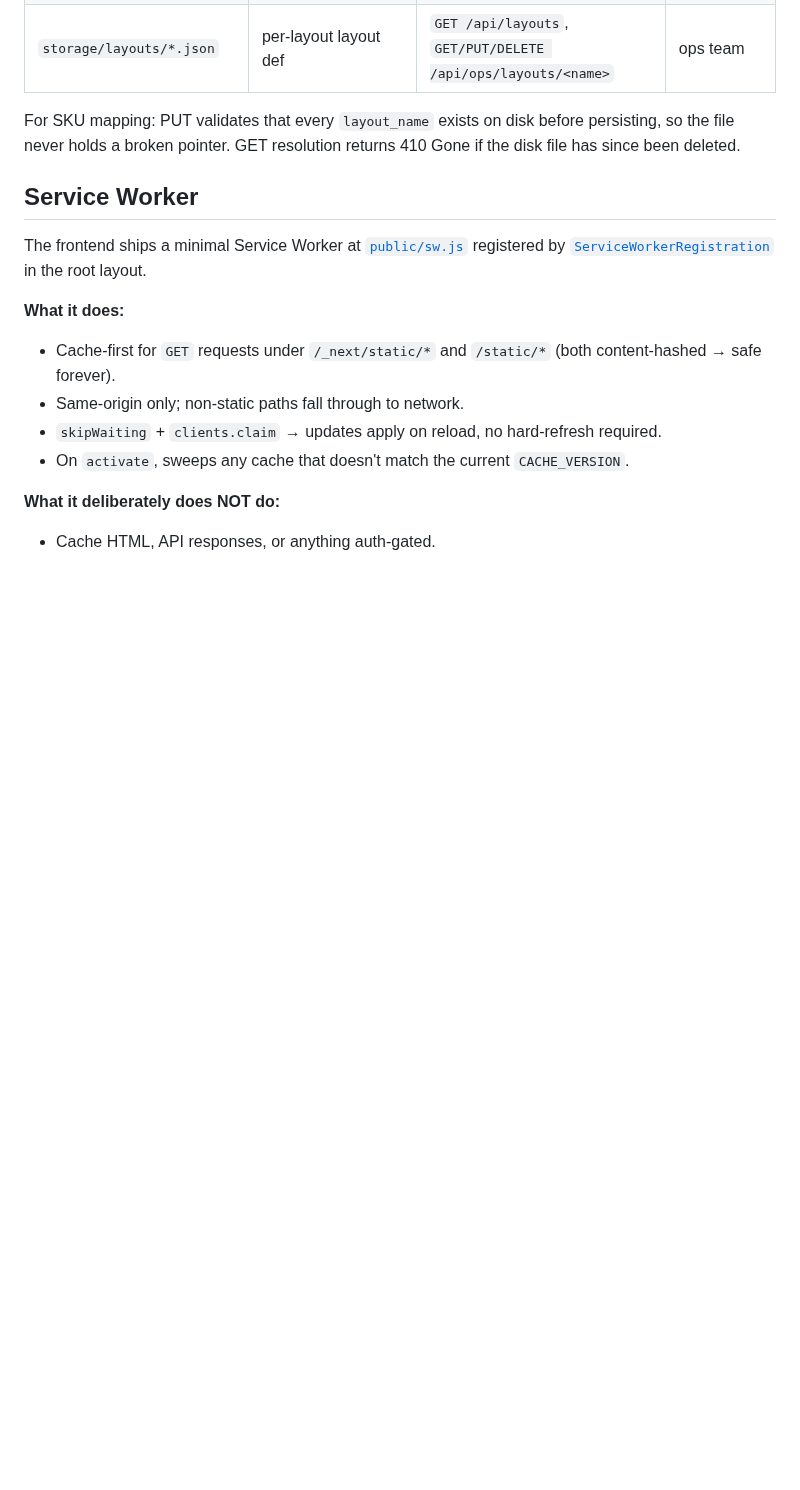
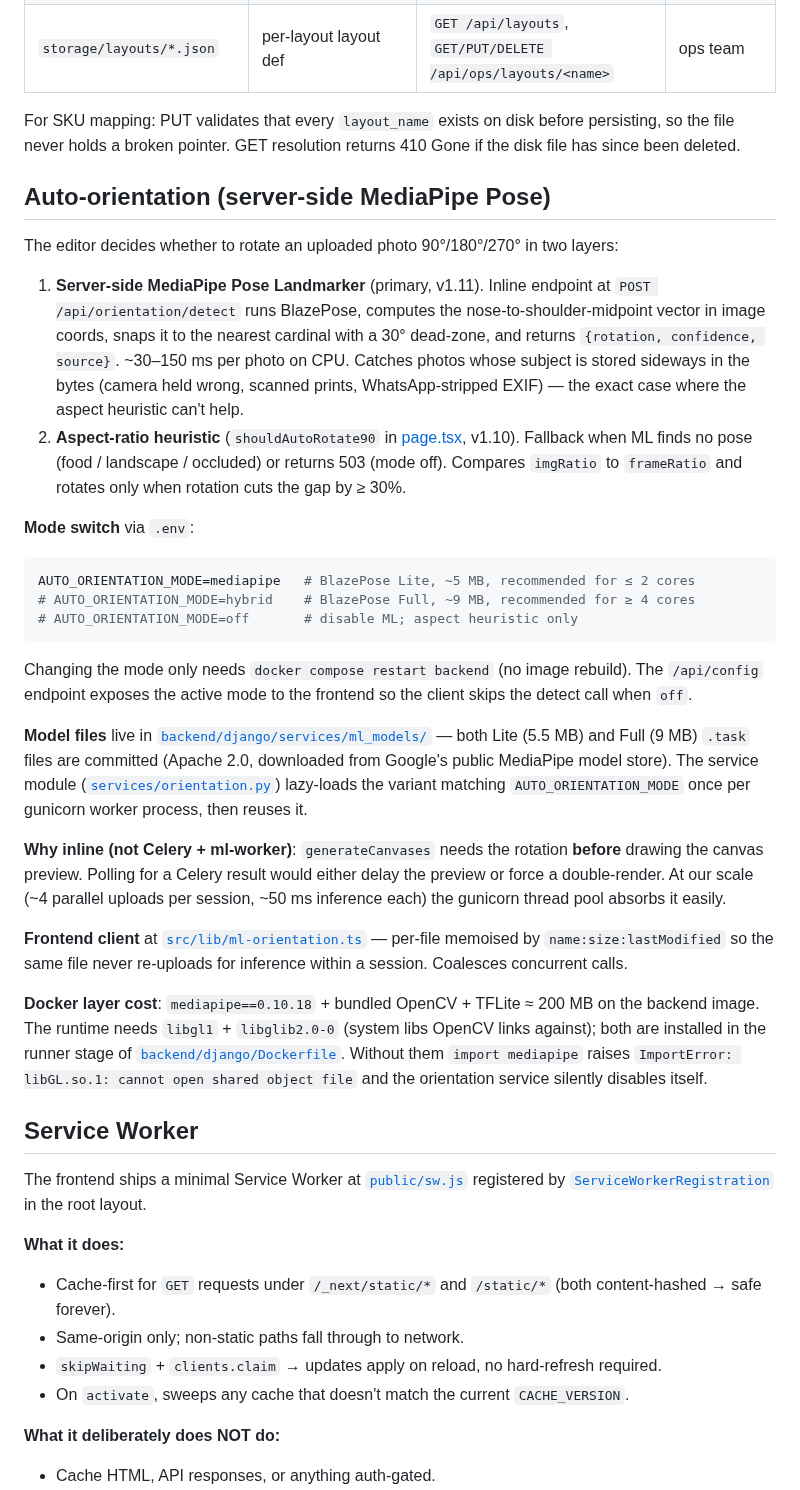
Before and after one commit to printo/product-editor, a Markdown page: CLAUDE.md, the part around the change. GitHub-like rendering; blank space fills up the shorter version.

Commit message:
docs(v1.11): CLAUDE.md + PRD.md cover server-side auto-orientation
CLAUDE.md: new "Auto-orientation" section explains the two-layer
detection (MediaPipe Pose Landmarker primary + aspect-ratio
fallback), env mode switch semantics, model file locations, why
inline-not-Celery, frontend memoisation, and the libgl1 system
dep gotcha.

PRD.md: version bumped 1.10 → 1.11, dated May 13, 2026. New row
in the version history table summarises the orientation feature,
references the env knob, calls out the Docker layer cost and the
end-to-end verification against the actual baby-photo file that
prompted the work. Also folds in the smaller May 6-13 ships
(refresh-storm fix, near-square aspect rule, docs consolidation).

Co-Authored-By: Claude Opus 4.7 (1M context) <noreply@anthropic.com>

````diff
--- a/CLAUDE.md
+++ b/CLAUDE.md
@@ -365,6 +365,29 @@ Some configuration lives as JSON on disk (under `STORAGE_ROOT`, default `./stora
 
 For SKU mapping: PUT validates that every `layout_name` exists on disk before persisting, so the file never holds a broken pointer. GET resolution returns 410 Gone if the disk file has since been deleted.
 
+## Auto-orientation (server-side MediaPipe Pose)
+
+The editor decides whether to rotate an uploaded photo 90°/180°/270° in two layers:
+
+1. **Server-side MediaPipe Pose Landmarker** (primary, v1.11). Inline endpoint at `POST /api/orientation/detect` runs BlazePose, computes the nose-to-shoulder-midpoint vector in image coords, snaps it to the nearest cardinal with a 30° dead-zone, and returns `{rotation, confidence, source}`. ~30–150 ms per photo on CPU. Catches photos whose subject is stored sideways in the bytes (camera held wrong, scanned prints, WhatsApp-stripped EXIF) — the exact case where the aspect heuristic can't help.
+2. **Aspect-ratio heuristic** (`shouldAutoRotate90` in [page.tsx](frontend/nextjs/src/app/editor/layout/[name]/page.tsx), v1.10). Fallback when ML finds no pose (food / landscape / occluded) or returns 503 (mode off). Compares `imgRatio` to `frameRatio` and rotates only when rotation cuts the gap by ≥ 30%.
+
+**Mode switch** via `.env`:
+```bash
+AUTO_ORIENTATION_MODE=mediapipe   # BlazePose Lite, ~5 MB, recommended for ≤ 2 cores
+# AUTO_ORIENTATION_MODE=hybrid    # BlazePose Full, ~9 MB, recommended for ≥ 4 cores
+# AUTO_ORIENTATION_MODE=off       # disable ML; aspect heuristic only
+```
+Changing the mode only needs `docker compose restart backend` (no image rebuild). The `/api/config` endpoint exposes the active mode to the frontend so the client skips the detect call when `off`.
+
+**Model files** live in [`backend/django/services/ml_models/`](backend/django/services/ml_models/) — both Lite (5.5 MB) and Full (9 MB) `.task` files are committed (Apache 2.0, downloaded from Google's public MediaPipe model store). The service module ([`services/orientation.py`](backend/django/services/orientation.py)) lazy-loads the variant matching `AUTO_ORIENTATION_MODE` once per gunicorn worker process, then reuses it.
+
+**Why inline (not Celery + ml-worker)**: `generateCanvases` needs the rotation **before** drawing the canvas preview. Polling for a Celery result would either delay the preview or force a double-render. At our scale (~4 parallel uploads per session, ~50 ms inference each) the gunicorn thread pool absorbs it easily.
+
+**Frontend client** at [`src/lib/ml-orientation.ts`](frontend/nextjs/src/lib/ml-orientation.ts) — per-file memoised by `name:size:lastModified` so the same file never re-uploads for inference within a session. Coalesces concurrent calls.
+
+**Docker layer cost**: `mediapipe==0.10.18` + bundled OpenCV + TFLite ≈ 200 MB on the backend image. The runtime needs `libgl1` + `libglib2.0-0` (system libs OpenCV links against); both are installed in the runner stage of [`backend/django/Dockerfile`](backend/django/Dockerfile). Without them `import mediapipe` raises `ImportError: libGL.so.1: cannot open shared object file` and the orientation service silently disables itself.
+
 ## Service Worker
 
 The frontend ships a minimal Service Worker at [`public/sw.js`](frontend/nextjs/public/sw.js) registered by [`ServiceWorkerRegistration`](frontend/nextjs/src/components/ServiceWorkerRegistration.tsx) in the root layout.
````
Also changed, not shown: PRD.md (+4 -3 lines).
